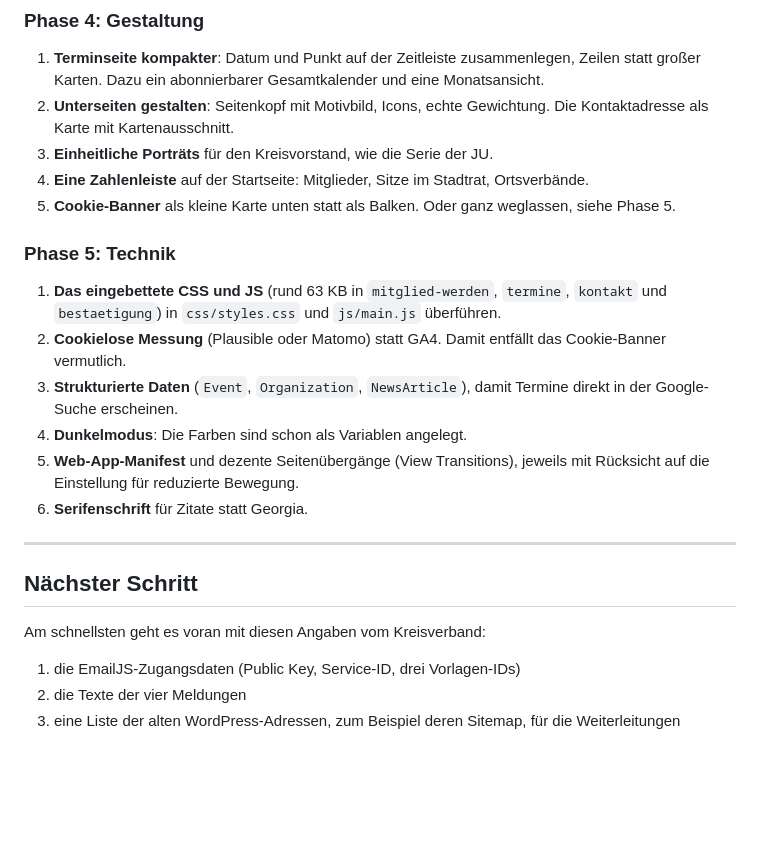
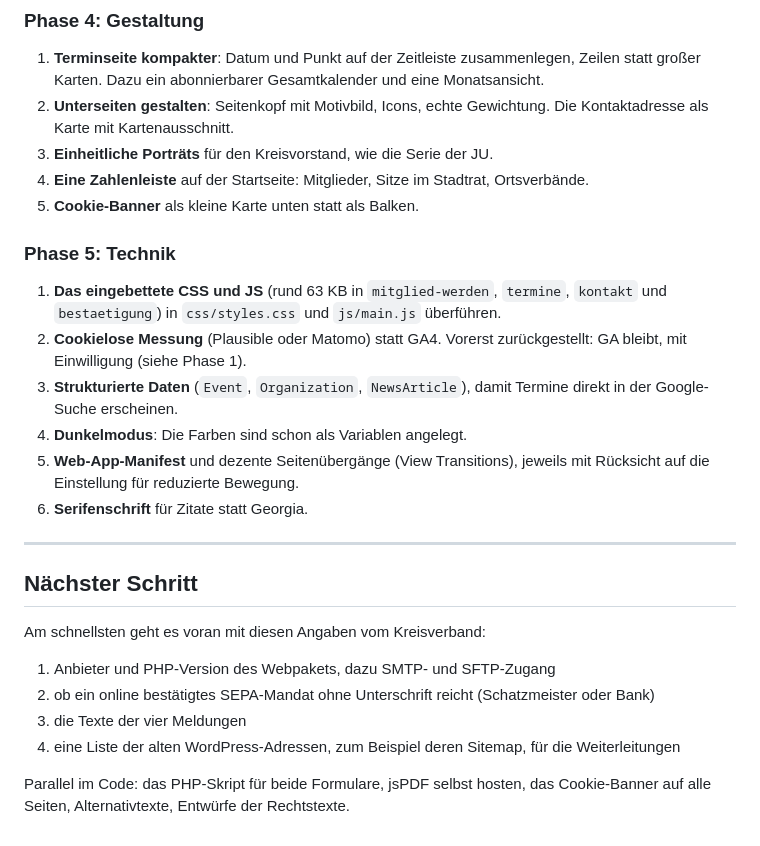
Before and after one commit to KristofP3t/CDU, a Markdown page: PLAN.md, the part around one of its changes. Rendered like a GitHub page; blank space fills up the shorter version.

```diff
--- a/PLAN.md
+++ b/PLAN.md
@@ -105,16 +151,15 @@ Hier liegt die größte inhaltliche Lücke.
 3. **Einheitliche Porträts** für den Kreisvorstand, wie die Serie der JU.
 4. **Eine Zahlenleiste** auf der Startseite: Mitglieder, Sitze im
    Stadtrat, Ortsverbände.
-5. **Cookie-Banner** als kleine Karte unten statt als Balken. Oder ganz
-   weglassen, siehe Phase 5.
+5. **Cookie-Banner** als kleine Karte unten statt als Balken.
 
 ### Phase 5: Technik
 
 1. **Das eingebettete CSS und JS** (rund 63 KB in `mitglied-werden`,
    `termine`, `kontakt` und `bestaetigung`) in `css/styles.css` und
    `js/main.js` überführen.
-2. **Cookielose Messung** (Plausible oder Matomo) statt GA4. Damit entfällt
-   das Cookie-Banner vermutlich.
+2. **Cookielose Messung** (Plausible oder Matomo) statt GA4. Vorerst
+   zurückgestellt: GA bleibt, mit Einwilligung (siehe Phase 1).
 3. **Strukturierte Daten** (`Event`, `Organization`, `NewsArticle`), damit
    Termine direkt in der Google-Suche erscheinen.
 4. **Dunkelmodus**: Die Farben sind schon als Variablen angelegt.
@@ -128,7 +173,13 @@ Hier liegt die größte inhaltliche Lücke.
 
 Am schnellsten geht es voran mit diesen Angaben vom Kreisverband:
 
-1. die EmailJS-Zugangsdaten (Public Key, Service-ID, drei Vorlagen-IDs)
-2. die Texte der vier Meldungen
-3. eine Liste der alten WordPress-Adressen, zum Beispiel deren Sitemap,
+1. Anbieter und PHP-Version des Webpakets, dazu SMTP- und SFTP-Zugang
+2. ob ein online bestätigtes SEPA-Mandat ohne Unterschrift reicht
+   (Schatzmeister oder Bank)
+3. die Texte der vier Meldungen
+4. eine Liste der alten WordPress-Adressen, zum Beispiel deren Sitemap,
    für die Weiterleitungen
+
+Parallel im Code: das PHP-Skript für beide Formulare, jsPDF selbst hosten,
+das Cookie-Banner auf alle Seiten, Alternativtexte, Entwürfe der
+Rechtstexte.
```
Also changed, not shown: other parts of PLAN.md (+57 -11 lines), TODO.md (+41 -26 lines).
